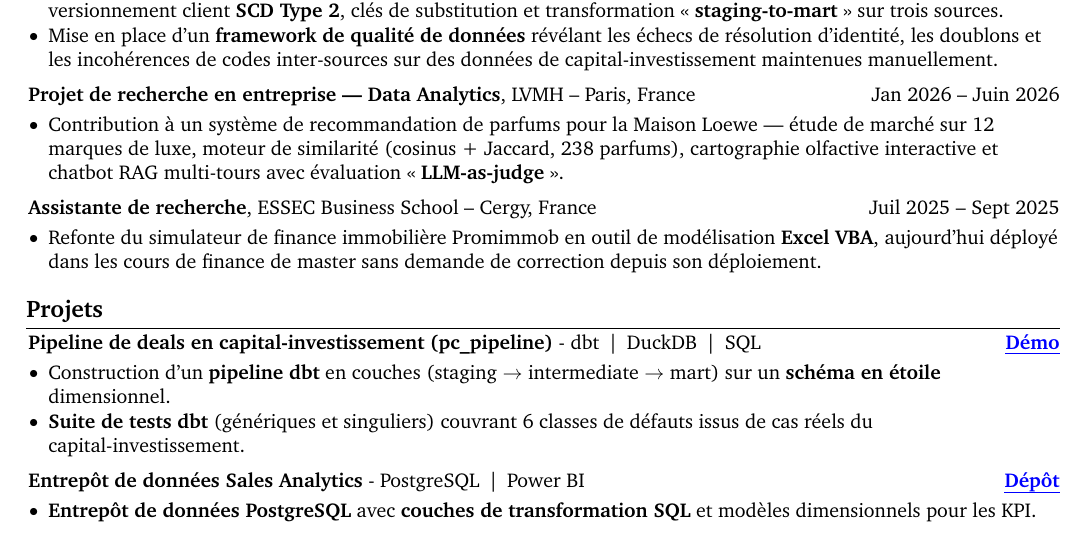
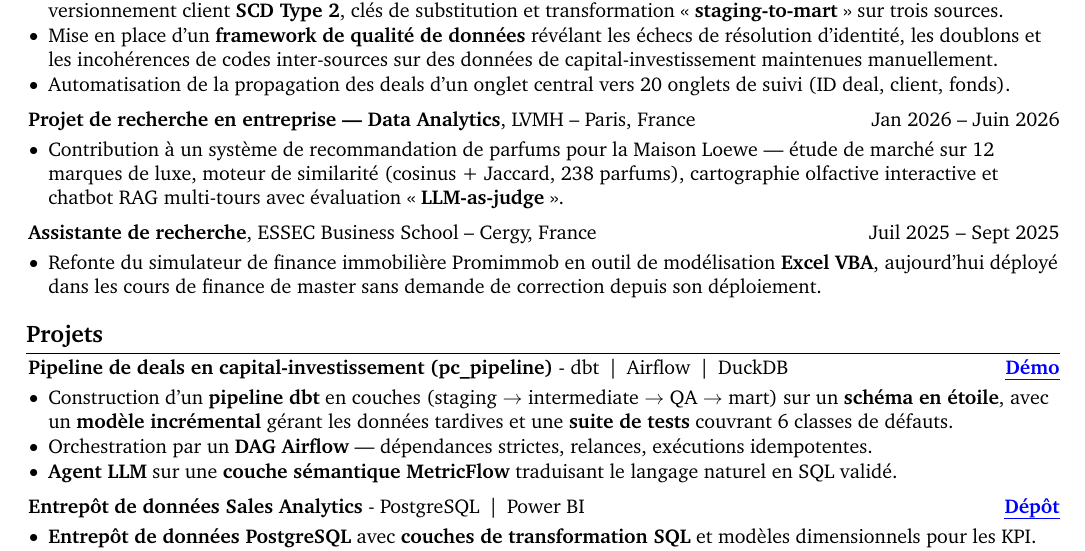
Before and after one commit to Krishuang-1116/cv-latex, a LaTeX CV (french/resume_french_base.tex): part of the page, cut so that both start at the same text. Compiled offline with pdfLaTeX.

Commit message:
content (FR): traduire les nouveaux bullets pc_pipeline et BNP
pc_pipeline : Airflow ajouté à la ligne de stack (SQL retiré -- la ligne
débordait, le titre FR étant plus long qu'en anglais) ; bullets traduits sur la
couche QA, le modèle incrémental, le DAG Airflow et l'agent LLM sur MetricFlow.
Anciens bullets commentés.

BNP : bullet sur l'automatisation de la propagation des deals (onglet de
contrôle central -> 20 onglets de suivi).

Formulations resserrées par rapport à l'anglais : la version longue faisait
passer le CV sur deux pages. Une page confirmée sous Tectonic/XCharter :
dernière ligne de base à 733,7 pt.

Co-Authored-By: Claude Opus 5 <noreply@anthropic.com>

```diff
--- a/french/resume_french_base.tex
+++ b/french/resume_french_base.tex
@@ -244,6 +244,7 @@ Profil d'Analytics Engineer alliant une expertise du capital-investissement (BNP
             \begin{highlights}
                 \item Conception d'un \textbf{modèle dimensionnel} de bout en bout pour un pipeline de deals en capital-investissement : grain, versionnement client \textbf{SCD Type 2}, clés de substitution et transformation « \textbf{staging-to-mart} » sur trois sources.
                 \item Mise en place d'un \textbf{framework de qualité de données} révélant les échecs de résolution d'identité, les doublons et les incohérences de codes inter-sources sur des données de capital-investissement maintenues manuellement.
+                \item Automatisation de la propagation des deals d'un onglet central vers 20 onglets de suivi (ID deal, client, fonds).
             \end{highlights}
         \end{onecolentry}
 
@@ -286,15 +287,20 @@ Profil d'Analytics Engineer alliant une expertise du capital-investissement (BNP
         \stronglink{https://krishuang-1116.github.io/private_capital_pipeline/}{Démo}
     }
         \textbf{Pipeline de deals en capital-investissement (pc\_pipeline)} -
-        dbt \,|\, DuckDB \,|\, SQL \\
+        % dbt \,|\, DuckDB \,|\, SQL \\
+        dbt \,|\, Airflow \,|\, DuckDB \\
         \end{twocolentry}
 
         \vspace{0.10cm}
 
     \begin{onecolentry}
         \begin{highlights}
-            \item Construction d'un \textbf{pipeline dbt} en couches (staging $\rightarrow$ intermediate $\rightarrow$ mart) sur un \textbf{schéma en étoile} dimensionnel.
-            \item \textbf{Suite de tests dbt} (génériques et singuliers) couvrant 6 classes de défauts issus de cas réels du capital-investissement.
+            % \item Construction d'un \textbf{pipeline dbt} en couches (staging $\rightarrow$ intermediate $\rightarrow$ mart) sur un \textbf{schéma en étoile} dimensionnel.
+            % \item \textbf{Suite de tests dbt} (génériques et singuliers) couvrant 6 classes de défauts issus de cas réels du capital-investissement.
+            % Élargi 2026-09 (orchestration Airflow, modèle incrémental, couche sémantique, agent LLM) :
+            \item Construction d'un \textbf{pipeline dbt} en couches (staging $\rightarrow$ intermediate $\rightarrow$ QA $\rightarrow$ mart) sur un \textbf{schéma en étoile}, avec un \textbf{modèle incrémental} gérant les données tardives et une \textbf{suite de tests} couvrant 6 classes de défauts.
+            \item Orchestration par un \textbf{DAG Airflow} — dépendances strictes, relances, exécutions idempotentes.
+            \item \textbf{Agent LLM} sur une \textbf{couche sémantique MetricFlow} traduisant le langage naturel en SQL validé.
         \end{highlights}
     \end{onecolentry}
 
```
